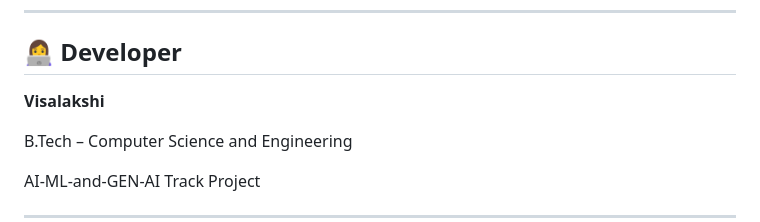
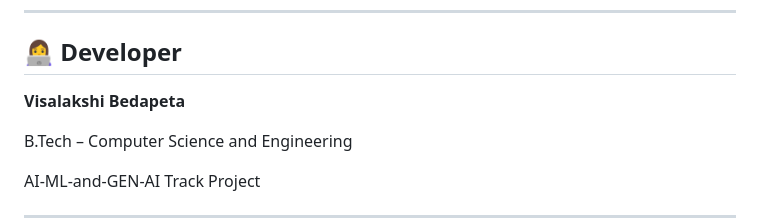
Before and after one commit to bedapetavisalakshi-sketch/Flood-Prediction-System, a Markdown page: README.md, the part around the change. GitHub-like rendering.

```diff
--- a/README.md
+++ b/README.md
@@ -228,7 +228,7 @@ The repository contains:
 
 ## 👩‍💻 Developer
 
-**Visalakshi**
+**Visalakshi Bedapeta**
 
 B.Tech – Computer Science and Engineering
 
```
